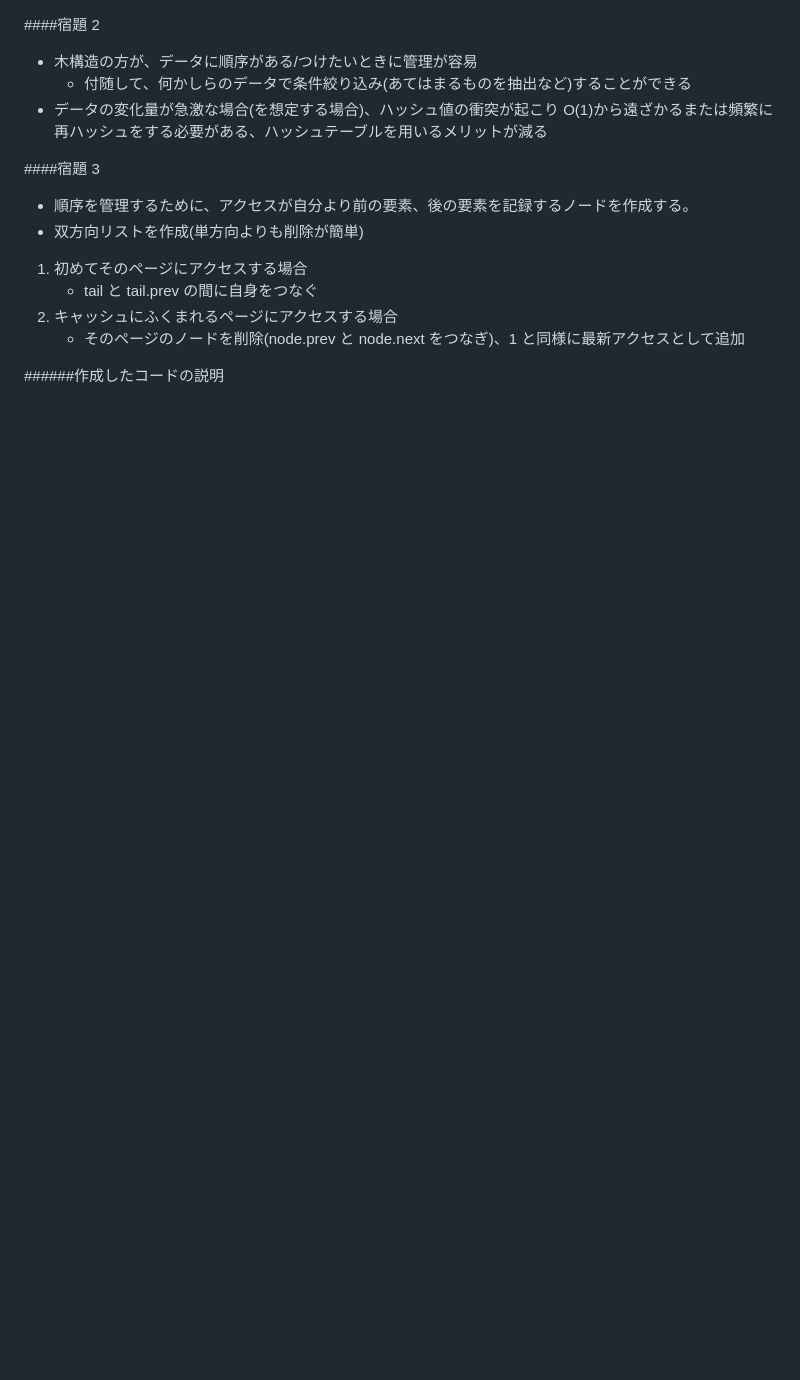
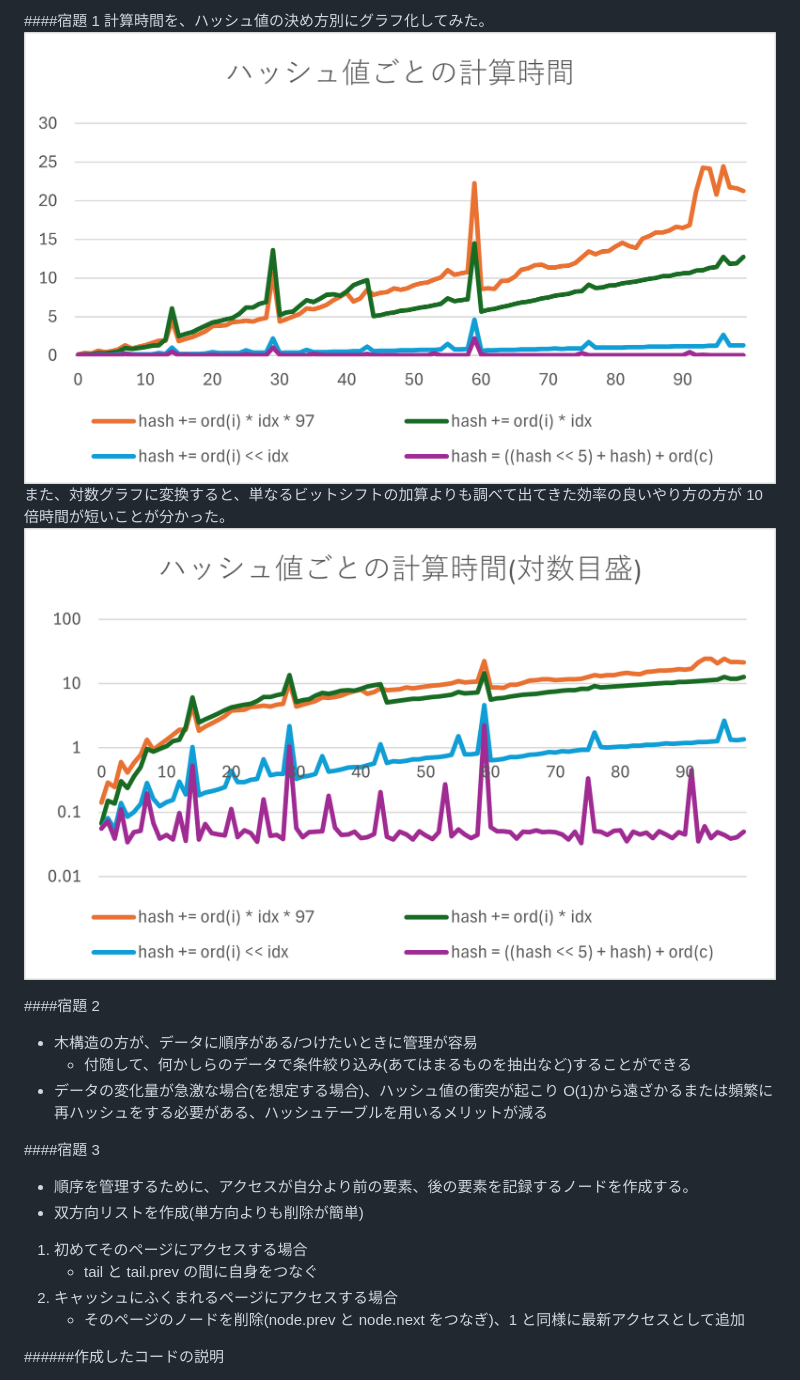
Before and after one commit to isumi-100/STEP, a Markdown page: 2/instruction.md, the part around the change printed below. Drawn GitHub-style; pictures changed too: 2/graph1.png (added), 2/graph2.png (added); blank space fills up the shorter version.

```diff
--- a/2/readme.md
+++ b/2/instruction.md
@@ -1,3 +1,9 @@
+####宿題 1
+計算時間を、ハッシュ値の決め方別にグラフ化してみた。
+![](./graph1.png)
+また、対数グラフに変換すると、単なるビットシフトの加算よりも調べて出てきた効率の良いやり方の方が 10 倍時間が短いことが分かった。
+![](./graph2.png)
+
 ####宿題 2
 
 - 木構造の方が、データに順序がある/つけたいときに管理が容易
```
Also changed, not shown: other parts of 2/instruction.md (+1 -0 lines), 2/node_hash.jpg (added), 1 other file.
